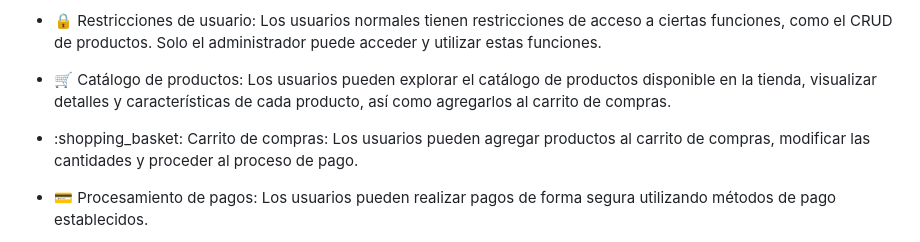
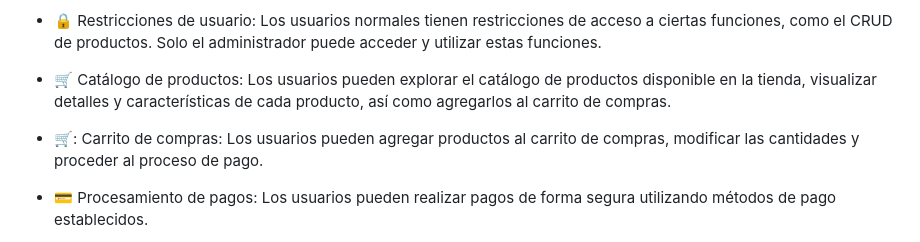
Before and after one commit to fegenau/brenning_motors, a Markdown page: README.md, the part around the change. Drawn GitHub-style.

```diff
--- a/README.md
+++ b/README.md
@@ -20,7 +20,7 @@ Nuestro objetivo es crear una experiencia de compra en línea fácil, segura y a
 
 - :shopping_cart: Catálogo de productos: Los usuarios pueden explorar el catálogo de productos disponible en la tienda, visualizar detalles y características de cada producto, así como agregarlos al carrito de compras.
 
-- :shopping_basket: Carrito de compras: Los usuarios pueden agregar productos al carrito de compras, modificar las cantidades y proceder al proceso de pago.
+- 🛒: Carrito de compras: Los usuarios pueden agregar productos al carrito de compras, modificar las cantidades y proceder al proceso de pago.
 
 - :credit_card: Procesamiento de pagos: Los usuarios pueden realizar pagos de forma segura utilizando métodos de pago establecidos.
 
```
